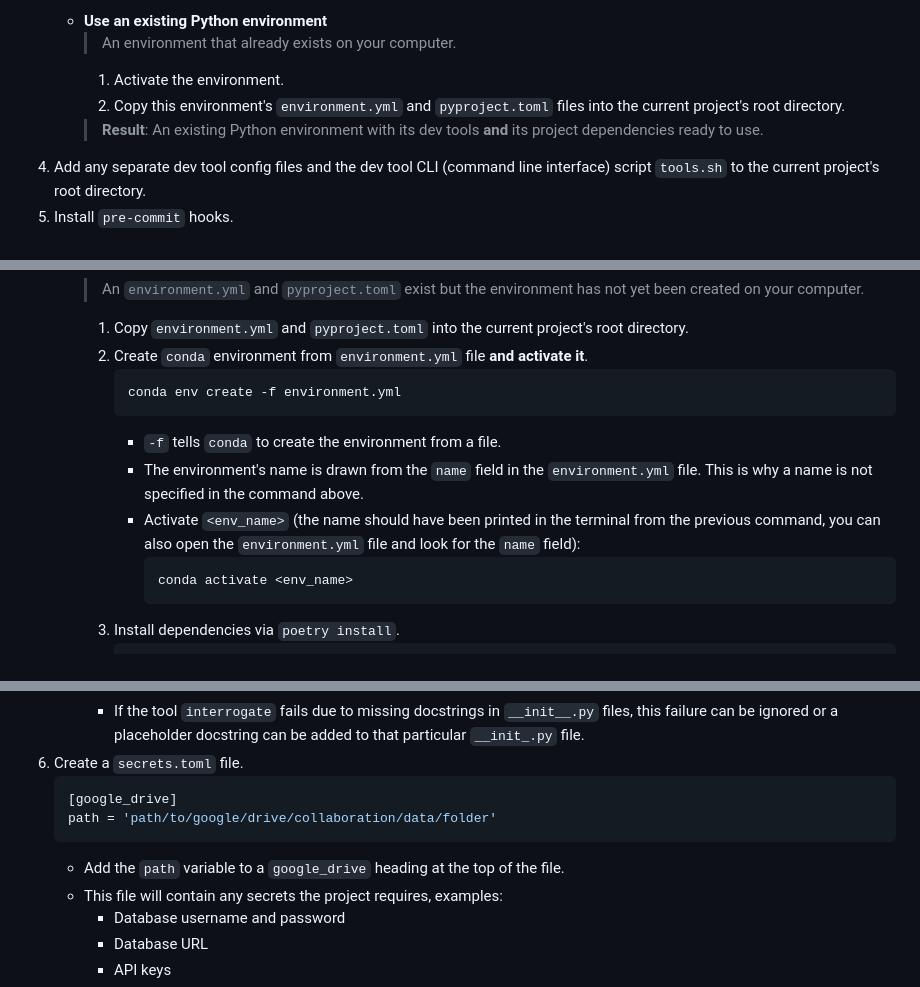
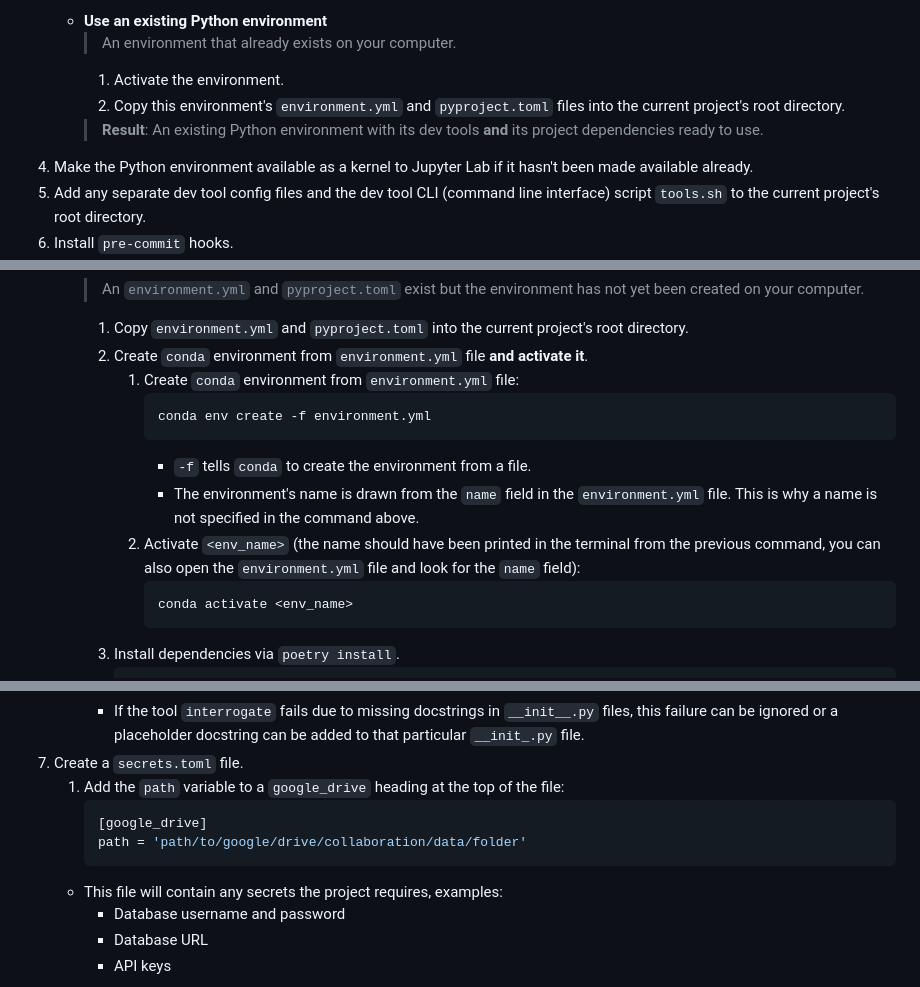
Before and after one commit to cdpeters/dash-test-app, a Markdown page: notes/data_project_installation_instructions.md, 3 parts joined by grey strips. Drawn GitHub-style.

````diff
--- a/notes/data_project_installation_instructions.md
+++ b/notes/data_project_installation_instructions.md
@@ -68,6 +68,7 @@
 		1. Activate the environment.
 		1. Copy this environment's `environment.yml` and `pyproject.toml` files into the current project's root directory.
 		> **Result**: An existing Python environment with its dev tools **and** its project dependencies ready to use.
+1. Make the Python environment available as a kernel to Jupyter Lab if it hasn't been made available already.
 1. Add any separate dev tool config files and the dev tool CLI (command line interface) script `tools.sh` to the current project's root directory.
 1. Install `pre-commit` hooks.
 1. Create the project directory structure.
@@ -232,12 +234,13 @@
 
 		1. Copy `environment.yml` and `pyproject.toml` into the current project's root directory.
 		1. Create `conda` environment from `environment.yml` file **and activate it**.
-			```shell
-			conda env create -f environment.yml
-			```
-			- `-f` tells `conda` to create the environment from a file.
-			- The environment's name is drawn from the `name` field in the `environment.yml` file. This is why a name is not specified in the command above.
-			- Activate `<env_name>` (the name should have been printed in the terminal from the previous command, you can also open the `environment.yml` file and look for the `name` field):
+			1. Create `conda` environment from `environment.yml` file:
+				```shell
+				conda env create -f environment.yml
+				```
+				- `-f` tells `conda` to create the environment from a file.
+				- The environment's name is drawn from the `name` field in the `environment.yml` file. This is why a name is not specified in the command above.
+			1. Activate `<env_name>` (the name should have been printed in the terminal from the previous command, you can also open the `environment.yml` file and look for the `name` field):
 				```shell
 				conda activate <env_name>
 				```
@@ -416,11 +456,11 @@
 		- It is useful to establish this baseline when the hooks are first installed, or when a new hook is added, since the hooks normally only run on files that have changed and would otherwise not get run on files that already existed in the project never get modified.
 		- If the tool `interrogate` fails due to missing docstrings in `__init__.py` files, this failure can be ignored or a placeholder docstring can be added to that particular `__init_.py` file.
 1. Create a `secrets.toml` file.
-	```toml
-	[google_drive]
-	path = 'path/to/google/drive/collaboration/data/folder'
-	```
-	- Add the `path` variable to a `google_drive` heading at the top of the file.
+	1. Add the `path` variable to a `google_drive` heading at the top of the file:
+		```toml
+		[google_drive]
+		path = 'path/to/google/drive/collaboration/data/folder'
+		```
 	- This file will contain any secrets the project requires, examples:
 		- Database username and password
 		- Database URL
````
Also changed, not shown: other parts of notes/data_project_installation_instructions.md (+49 -11 lines).
